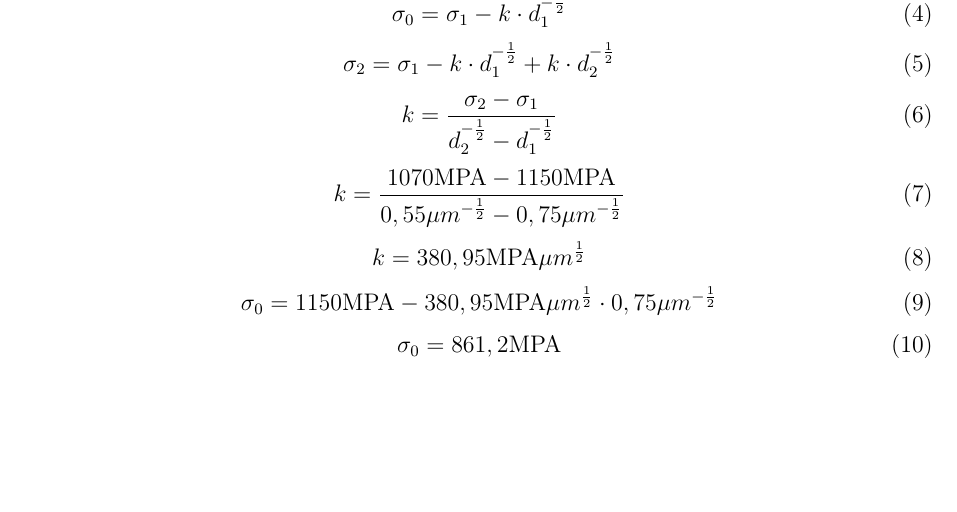
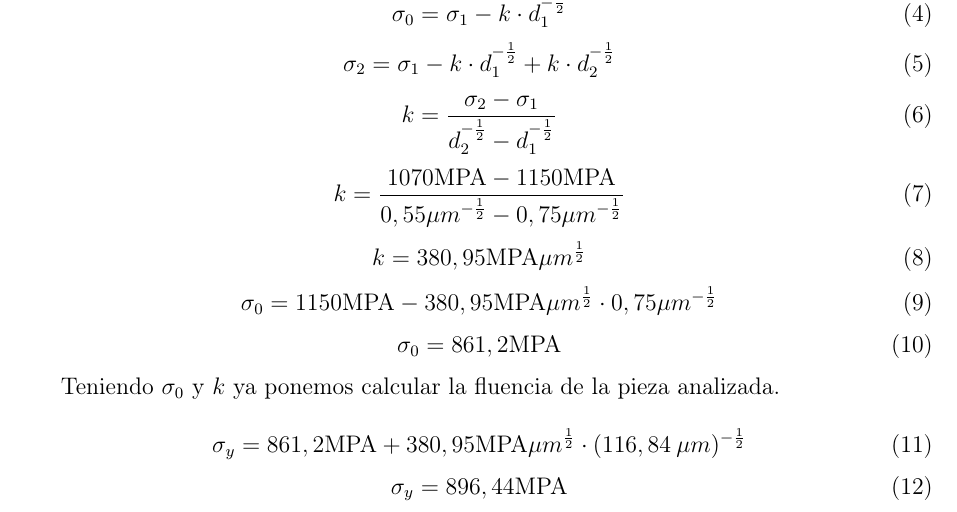
Before and after one commit to jgalaxi/latex, a LaTeX document (Tp 2-02/main.tex): part of page 7 of 7, cut so that both start at the same text, the shorter picture padded with empty space. Compiled offline with pdfLaTeX.

Commit message:
maldito latex

```diff
--- a/Tp 2-02/main.tex
+++ b/Tp 2-02/main.tex
@@ -199,4 +199,13 @@ con los cuales podemos obtener las constantes al remplazar en la ecuación de Ha
 \begin{equation}
     \sigma_0 = 861,2 \text{MPA}
 \end{equation}
+
+Teniendo $\sigma_0$ y $k$ ya ponemos calcular la fluencia de la pieza analizada.
+
+\begin{equation}
+    \sigma_y = 861,2 \text{MPA} + 380,95 \text{MPA}\mu m^{\frac{1}{2}}\cdot (116,84\: \mu m)^{-\frac{1}{2}}
+\end{equation}
+\begin{equation}
+    \sigma_y = 896,44 \text{MPA}
+\end{equation}
 \end{document}
```
Also changed, not shown: 2 other files.
